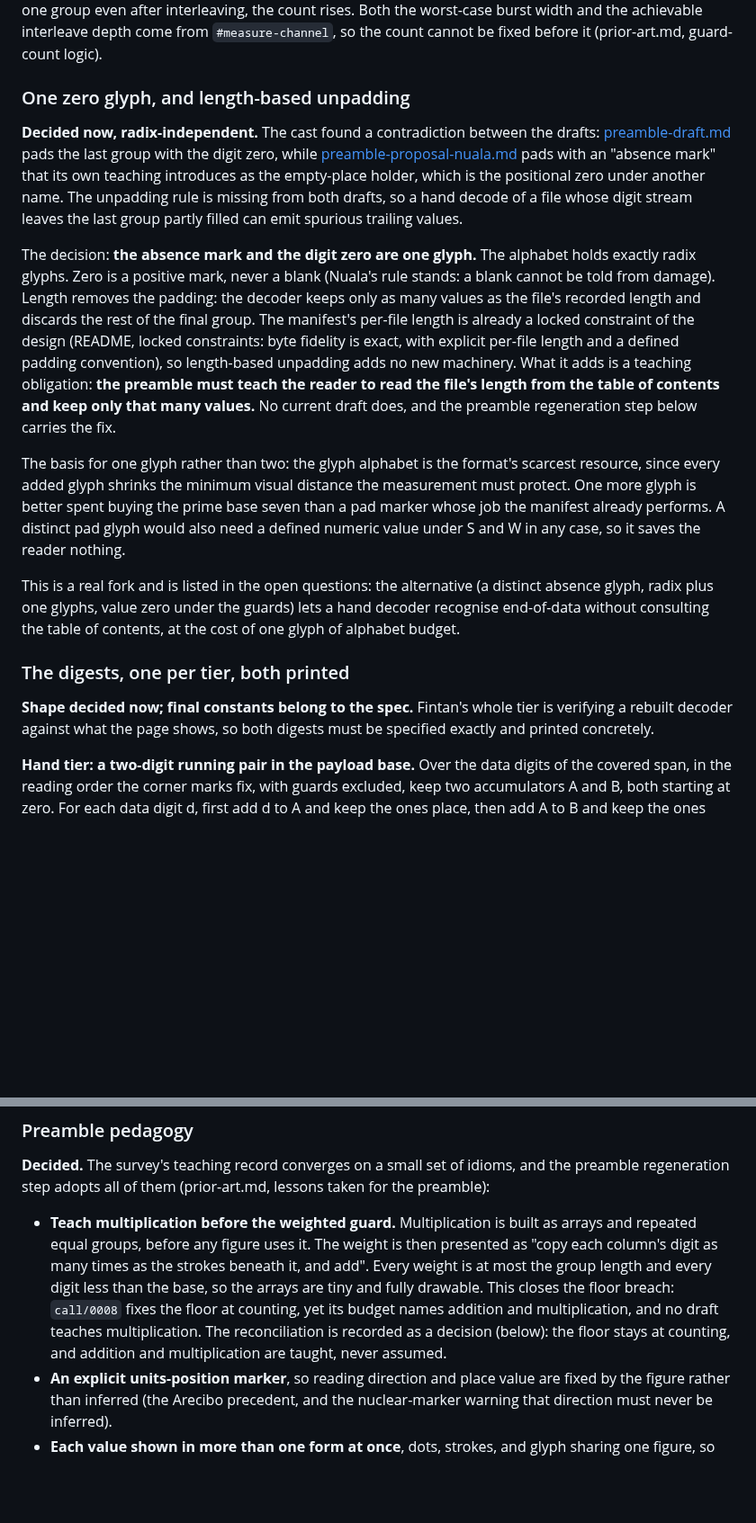
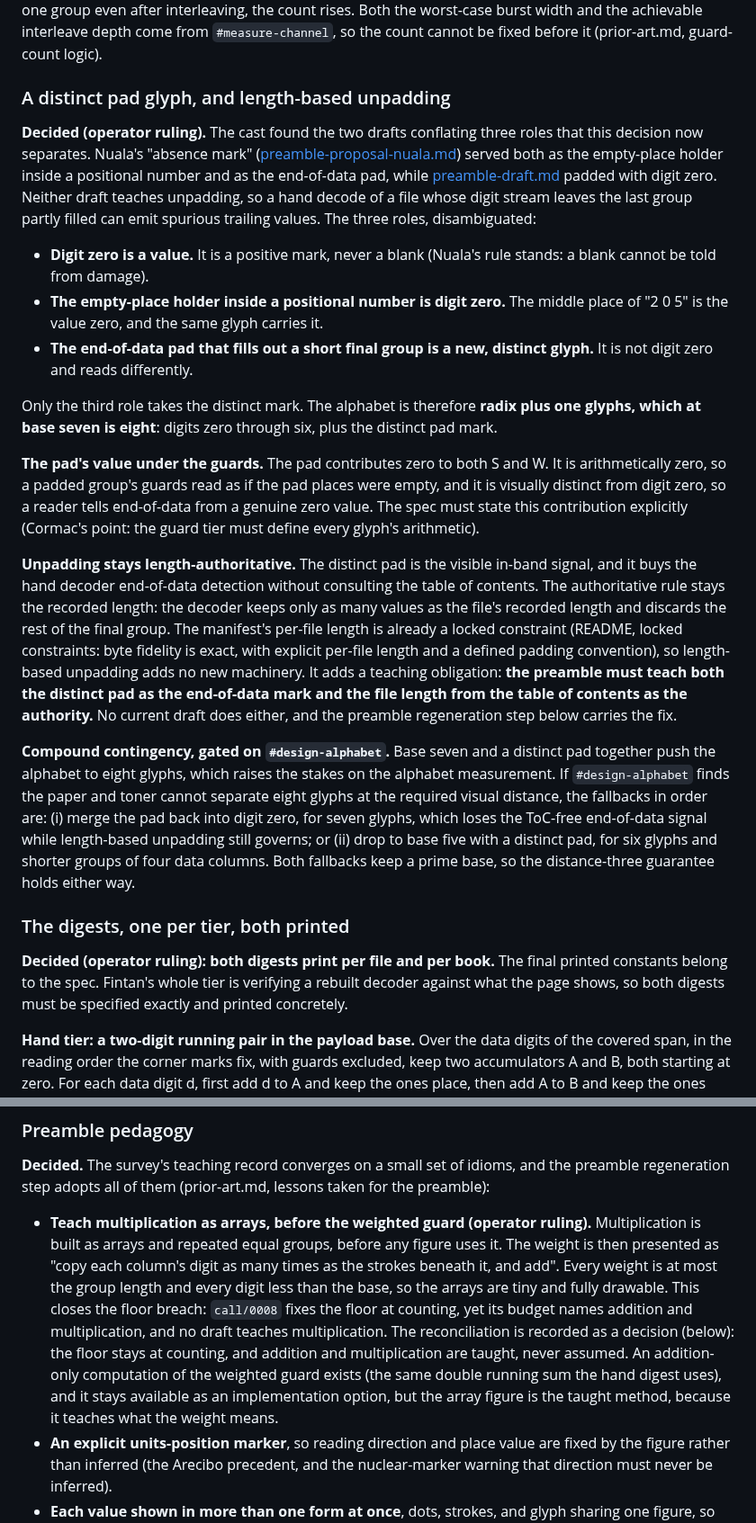
Before and after one commit to slartibardfast/agentic-cathach, a Markdown page: plan/0001-durable-book-format/format-proposal.md, 2 parts joined by grey strips. Shown at 90% size. Drawn GitHub-style; blank space fills up the shorter version.

```diff
--- a/plan/0001-durable-book-format/format-proposal.md
+++ b/plan/0001-durable-book-format/format-proposal.md
@@ -145,42 +155,57 @@ Both the worst-case burst width and the achievable interleave depth come from
 `#measure-channel`, so the count cannot be fixed before it (prior-art.md, guard-count
 logic).
 
-### One zero glyph, and length-based unpadding
+### A distinct pad glyph, and length-based unpadding
 
-**Decided now, radix-independent.** The cast found a contradiction between the drafts:
-[preamble-draft.md](preamble-draft.md) pads the last group with the digit zero, while
-[preamble-proposal-nuala.md](preamble-proposal-nuala.md) pads with an "absence mark" that
-its own teaching introduces as the empty-place holder, which is the positional zero under
-another name. The unpadding rule is missing from both drafts, so a hand decode of a file
-whose digit stream leaves the last group partly filled can emit spurious trailing values.
+**Decided (operator ruling).** The cast found the two drafts conflating three roles that
+this decision now separates. Nuala's "absence mark"
+([preamble-proposal-nuala.md](preamble-proposal-nuala.md)) served both as the empty-place
+holder inside a positional number and as the end-of-data pad, while
+[preamble-draft.md](preamble-draft.md) padded with digit zero. Neither draft teaches
+unpadding, so a hand decode of a file whose digit stream leaves the last group partly filled
+can emit spurious trailing values. The three roles, disambiguated:
 
-The decision: **the absence mark and the digit zero are one glyph.** The alphabet holds
-exactly radix glyphs. Zero is a positive mark, never a blank (Nuala's rule stands: a blank
-cannot be told from damage). Length removes the padding: the decoder keeps only as many
-values as the file's recorded length and discards the rest of the final group.
-The manifest's per-file length is already a locked constraint of the design (README, locked
-constraints: byte fidelity is exact, with explicit per-file length and a defined padding
-convention), so length-based unpadding adds no new machinery. What it adds is a teaching
-obligation: **the preamble must teach the reader to read the file's length from the table
-of contents and keep only that many values.** No current draft does, and the preamble
-regeneration step below carries the fix.
+- **Digit zero is a value.** It is a positive mark, never a blank (Nuala's rule stands: a
+  blank cannot be told from damage).
+- **The empty-place holder inside a positional number is digit zero.** The middle place of
+  "2 0 5" is the value zero, and the same glyph carries it.
+- **The end-of-data pad that fills out a short final group is a new, distinct glyph.** It is
+  not digit zero and reads differently.
 
-The basis for one glyph rather than two: the glyph alphabet is the format's scarcest
-resource, since every added glyph shrinks the minimum visual distance the measurement must
-protect. One more glyph is better spent buying the prime base seven than a pad marker whose
-job the manifest already performs. A distinct pad glyph would also need a defined numeric
-value under S and W in any case, so it saves the reader nothing.
+Only the third role takes the distinct mark. The alphabet is therefore **radix plus one
+glyphs, which at base seven is eight**: digits zero through six, plus the distinct pad mark.
 
-This is a real fork and is listed in the open questions: the alternative (a distinct
-absence glyph, radix plus one glyphs, value zero under the guards) lets a hand decoder
-recognise end-of-data without consulting the table of contents, at the cost of one glyph of
-alphabet budget.
+**The pad's value under the guards.** The pad contributes zero to both S and W. It is
+arithmetically zero, so a padded group's guards read as if the pad places were empty, and it
+is visually distinct from digit zero, so a reader tells end-of-data from a genuine zero
+value. The spec must state this contribution explicitly (Cormac's point: the guard tier must
+define every glyph's arithmetic).
+
+**Unpadding stays length-authoritative.** The distinct pad is the visible in-band signal,
+and it buys the hand decoder end-of-data detection without consulting the table of contents.
+The authoritative rule stays the recorded length: the decoder keeps only as many values as
+the file's recorded length and discards the rest of the final group. The manifest's per-file
+length is already a locked constraint (README, locked constraints: byte fidelity is exact,
+with explicit per-file length and a defined padding convention), so length-based unpadding
+adds no new machinery. It adds a teaching obligation: **the preamble must teach both the
+distinct pad as the end-of-data mark and the file length from the table of contents as the
+authority.** No current draft does either, and the preamble regeneration step below carries
+the fix.
+
+**Compound contingency, gated on `#design-alphabet`.** Base seven and a distinct pad
+together push the alphabet to eight glyphs, which raises the stakes on the alphabet
+measurement. If `#design-alphabet` finds the paper and toner cannot separate eight glyphs at
+the required visual distance, the fallbacks in order are: (i) merge the pad back into digit
+zero, for seven glyphs, which loses the ToC-free end-of-data signal while length-based
+unpadding still governs; or (ii) drop to base five with a distinct pad, for six glyphs and
+shorter groups of four data columns. Both fallbacks keep a prime base, so the
+distance-three guarantee holds either way.
 
 ### The digests, one per tier, both printed
 
-**Shape decided now; final constants belong to the spec.** Fintan's whole tier is verifying
-a rebuilt decoder against what the page shows, so both digests must be specified exactly
-and printed concretely.
+**Decided (operator ruling): both digests print per file and per book.** The final printed
+constants belong to the spec. Fintan's whole tier is verifying a rebuilt decoder against
+what the page shows, so both digests must be specified exactly and printed concretely.
 
 **Hand tier: a two-digit running pair in the payload base.** Over the data digits of the
 covered span, in the reading order the corner marks fix, with guards excluded, keep two
@@ -207,14 +232,18 @@ against the same printed digest, so repair and verification stay independent evi
 preamble regeneration step adopts all of them (prior-art.md, lessons taken for the
 preamble):
 
-- **Teach multiplication before the weighted guard.** Multiplication is built as arrays and
-  repeated equal groups, before any figure uses it. The weight is then presented as "copy
-  each column's digit as many times as the strokes beneath it, and add". Every weight is at
-  most the group length and every digit less than the base, so the arrays are tiny and
-  fully drawable. This closes the floor breach: `call/0008` fixes the floor at counting,
-  yet its budget names addition and multiplication, and no draft teaches multiplication.
-  The reconciliation is recorded as a decision (below): the floor stays at counting, and
-  addition and multiplication are taught, never assumed.
+- **Teach multiplication as arrays, before the weighted guard (operator ruling).**
+  Multiplication is built as arrays and repeated equal groups, before any figure uses it.
+  The weight is then presented as "copy each column's digit as many times as the strokes
+  beneath it, and add". Every weight is at most the group length and every digit less than
+  the base, so the arrays are tiny and fully drawable. This closes the floor breach:
+  `call/0008` fixes the floor at counting, yet its budget names addition and
+  multiplication, and no draft teaches multiplication. The reconciliation is recorded as a
+  decision (below): the floor stays at counting, and addition and multiplication are
+  taught, never assumed. An addition-only computation of the weighted guard exists (the same
+  double running sum the hand digest uses), and it stays available as an implementation
+  option, but the array figure is the taught method, because it teaches what the weight
+  means.
 - **An explicit units-position marker**, so reading direction and place value are fixed by
   the figure rather than inferred (the Arecibo precedent, and the nuclear-marker warning
   that direction must never be inferred).
```
Also changed, not shown: other parts of plan/0001-durable-book-format/format-proposal.md (+124 -90 lines).
